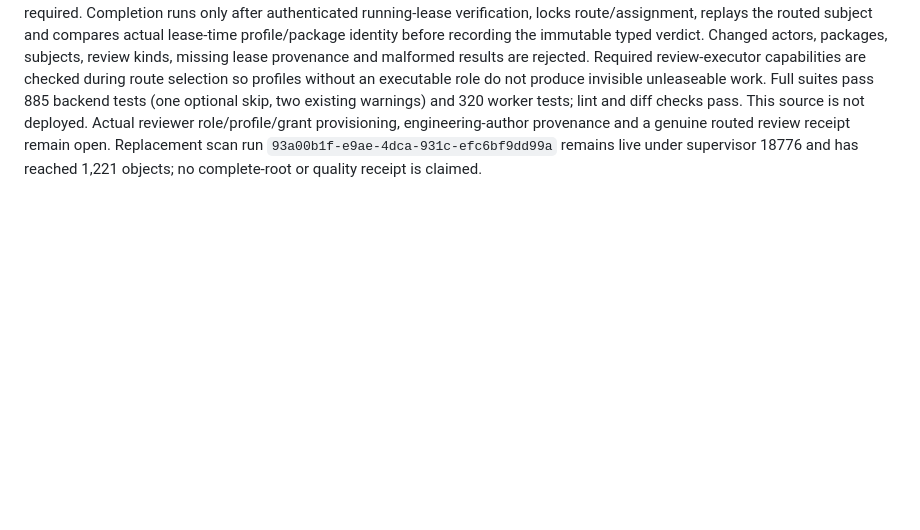
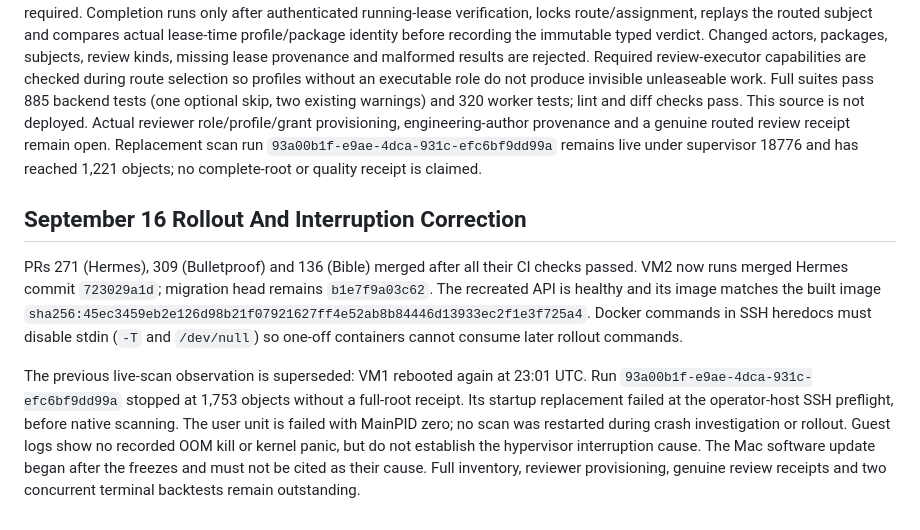
Before and after one commit to Chinedum-iwueke/swarm-control-plane, a Markdown page: docs/alpha007-integration-validation.md, the part around the change. GitHub-like rendering; blank space fills up the shorter version.

Commit message:
Record verified VM2 review rollout and second inventory interruption

```diff
--- a/docs/alpha007-integration-validation.md
+++ b/docs/alpha007-integration-validation.md
@@ -244,3 +244,22 @@ reviewer role/profile/grant provisioning, engineering-author provenance and a
 genuine routed review receipt remain open. Replacement scan run
 `93a00b1f-e9ae-4dca-931c-efc6bf9dd99a` remains live under supervisor 18776 and
 has reached 1,221 objects; no complete-root or quality receipt is claimed.
+
+## September 16 Rollout And Interruption Correction
+
+PRs 271 (Hermes), 309 (Bulletproof) and 136 (Bible) merged after all their
+CI checks passed. VM2 now runs merged Hermes commit `723029a1d`; migration
+head remains `b1e7f9a03c62`. The recreated API is healthy and its image matches
+the built image `sha256:45ec3459eb2e126d98b21f07921627ff4e52ab8b84446d13933ec2f1e3f725a4`.
+Docker commands in SSH heredocs must disable stdin (`-T` and `/dev/null`) so
+one-off containers cannot consume later rollout commands.
+
+The previous live-scan observation is superseded: VM1 rebooted again at
+23:01 UTC. Run `93a00b1f-e9ae-4dca-931c-efc6bf9dd99a` stopped at 1,753
+objects without a full-root receipt. Its startup replacement failed at the
+operator-host SSH preflight, before native scanning. The user unit is failed
+with MainPID zero; no scan was restarted during crash investigation or rollout.
+Guest logs show no recorded OOM kill or kernel panic, but do not establish the
+hypervisor interruption cause. The Mac software update began after the freezes
+and must not be cited as their cause. Full inventory, reviewer provisioning,
+genuine review receipts and two concurrent terminal backtests remain outstanding.
```
